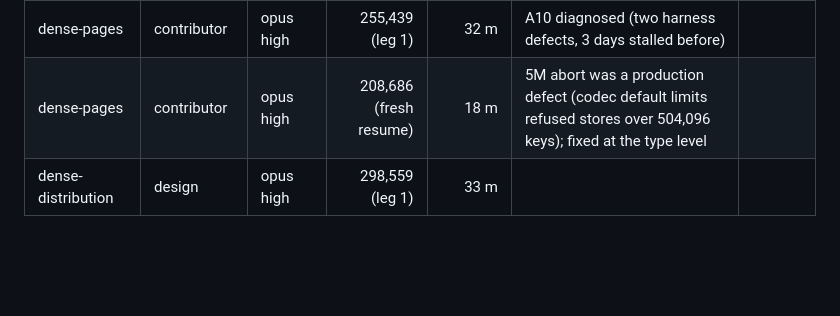
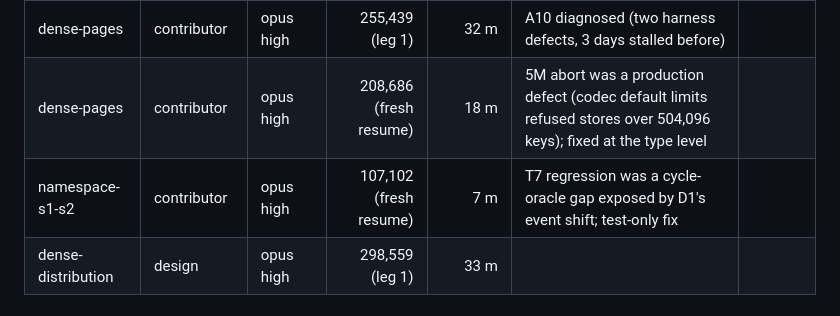
Before and after one commit to Kronuz/Detent, a Markdown page: .campaign/detent/efficiency.md, the part around the change. GitHub-like rendering; blank space fills up the shorter version.

Commit message:
Record the S1/S2 resume leg in the efficiency ledger

```diff
--- a/.campaign/detent/efficiency.md
+++ b/.campaign/detent/efficiency.md
@@ -31,6 +31,7 @@ ledger-and-agents process. Each row is one quest; numbers come from agent comple
 | namespace-s1-s2 | durability review | opus high | 204,246 | 31 m | found D1, a regression against main that every earlier run missed; D2, a harness that could never produce evidence | |
 | dense-pages | contributor | opus high | 255,439 (leg 1) | 32 m | A10 diagnosed (two harness defects, 3 days stalled before) | |
 | dense-pages | contributor | opus high | 208,686 (fresh resume) | 18 m | 5M abort was a production defect (codec default limits refused stores over 504,096 keys); fixed at the type level | |
+| namespace-s1-s2 | contributor | opus high | 107,102 (fresh resume) | 7 m | T7 regression was a cycle-oracle gap exposed by D1's event shift; test-only fix | |
 | dense-distribution | design | opus high | 298,559 (leg 1) | 33 m | | |
 
 ## Observations
```
